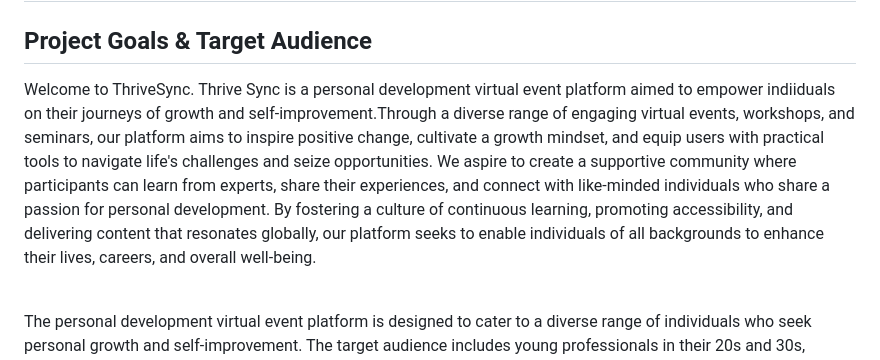
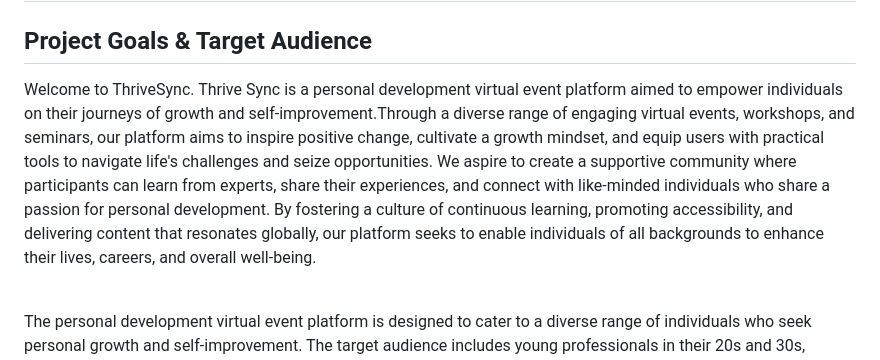
Before and after one commit to rosg150498/thrivesync, a Markdown page: README.md, the part around the change. GitHub-like rendering.

Commit message:
Fix spelling mistake to project goals content to readme.md

```diff
--- a/README.md
+++ b/README.md
@@ -2,7 +2,7 @@
 
 ## Project Goals & Target Audience
 
-Welcome to ThriveSync. Thrive Sync is a personal development virtual event platform aimed to empower indiiduals on their journeys of growth and self-improvement.Through a diverse range of engaging virtual events, workshops, and seminars, our platform aims to inspire positive change, cultivate a growth mindset, and equip users with practical tools to navigate life's challenges and seize opportunities. We aspire to create a supportive community where participants can learn from experts, share their experiences, and connect with like-minded individuals who share a passion for personal development. By fostering a culture of continuous learning, promoting accessibility, and delivering content that resonates globally, our platform seeks to enable individuals of all backgrounds to enhance their lives, careers, and overall well-being.
+Welcome to ThriveSync. Thrive Sync is a personal development virtual event platform aimed to empower individuals on their journeys of growth and self-improvement.Through a diverse range of engaging virtual events, workshops, and seminars, our platform aims to inspire positive change, cultivate a growth mindset, and equip users with practical tools to navigate life's challenges and seize opportunities. We aspire to create a supportive community where participants can learn from experts, share their experiences, and connect with like-minded individuals who share a passion for personal development. By fostering a culture of continuous learning, promoting accessibility, and delivering content that resonates globally, our platform seeks to enable individuals of all backgrounds to enhance their lives, careers, and overall well-being.
 
 <br>The personal development virtual event platform is designed to cater to a diverse range of individuals who seek personal growth and self-improvement. The target audience includes young professionals in their 20s and 30s, students, recent graduates, and career changers who are eager to enhance their skills and prospects. It also aims to serve entrepreneurs and small business owners who are striving for both personal and professional success. Additionally, the platform is tailored for wellness enthusiasts who value mental, emotional, and physical well-being as part of their personal development journey. Lifelong learners, regardless of age, who are curious and open to continuous growth, form a significant part of the audience. Aspiring leaders and creative thinkers seeking to enhance their leadership skills and creative endeavors will also find value in the platform. With an inclusive approach, it aspires to create a space that resonates with a wide spectrum of individuals, united by their shared pursuit of personal development and lifelong learning.
 
```
